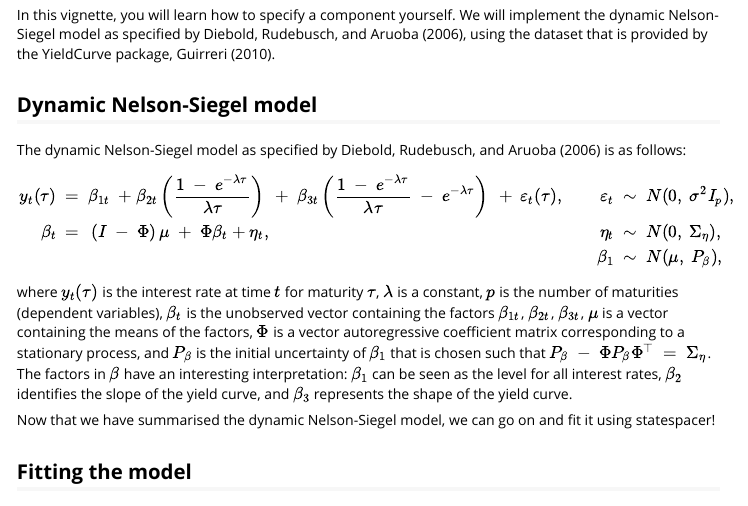
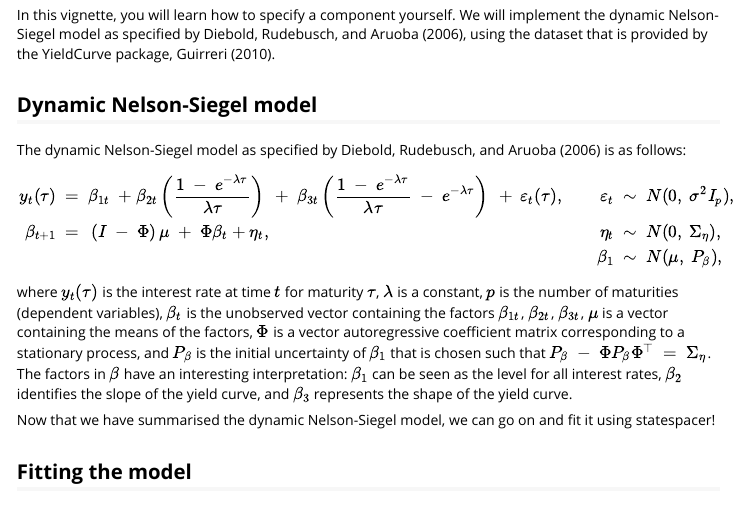
Before and after one commit to DylanB95/statespacer, an R Markdown document (vignettes/selfspec.Rmd): the page in a window 1100 px wide, from 150 px down. Rendered offline with R 4.5, knitr and Pandoc, with nearby package versions; some code elsewhere in the file could not run offline.

Commit message:
Fixes typo in model specification in selfspec vignette

```diff
--- a/vignettes/selfspec.Rmd
+++ b/vignettes/selfspec.Rmd
@@ -31,7 +31,7 @@ The dynamic Nelson-Siegel model as specified by @diebold2006macroeconomy is as f
 $$
 \begin{aligned}
  y_t(\tau) ~ &= ~ \beta_{1t} ~ + \beta_{2t} \left( \frac{1 ~ - ~ e^{-\lambda\tau}}{\lambda\tau}  \right) ~ + ~ \beta_{3t} \left( \frac{1 ~ - ~ e^{-\lambda\tau}}{\lambda\tau} ~ - ~ e^{-\lambda\tau}  \right) ~ + ~ \varepsilon_t(\tau), &\varepsilon_t ~ &\sim ~ N(0, ~ \sigma^2I_p), \\
- \beta_t ~ &= ~ \left( I ~ - ~ \Phi\right)\mu ~ + ~ \Phi\beta_t + \eta_t, &\eta_t ~ &\sim ~ N(0, ~ \Sigma_{\eta}), \\
+ \beta_{t+1} ~ &= ~ \left( I ~ - ~ \Phi\right)\mu ~ + ~ \Phi\beta_t + \eta_t, &\eta_t ~ &\sim ~ N(0, ~ \Sigma_{\eta}), \\
   & &\beta_1 ~ &\sim ~ N(\mu, ~ P_{\beta}),
 \end{aligned}
 $$
```
Also changed, not shown: docs/pkgdown.yml, 32 other files.
